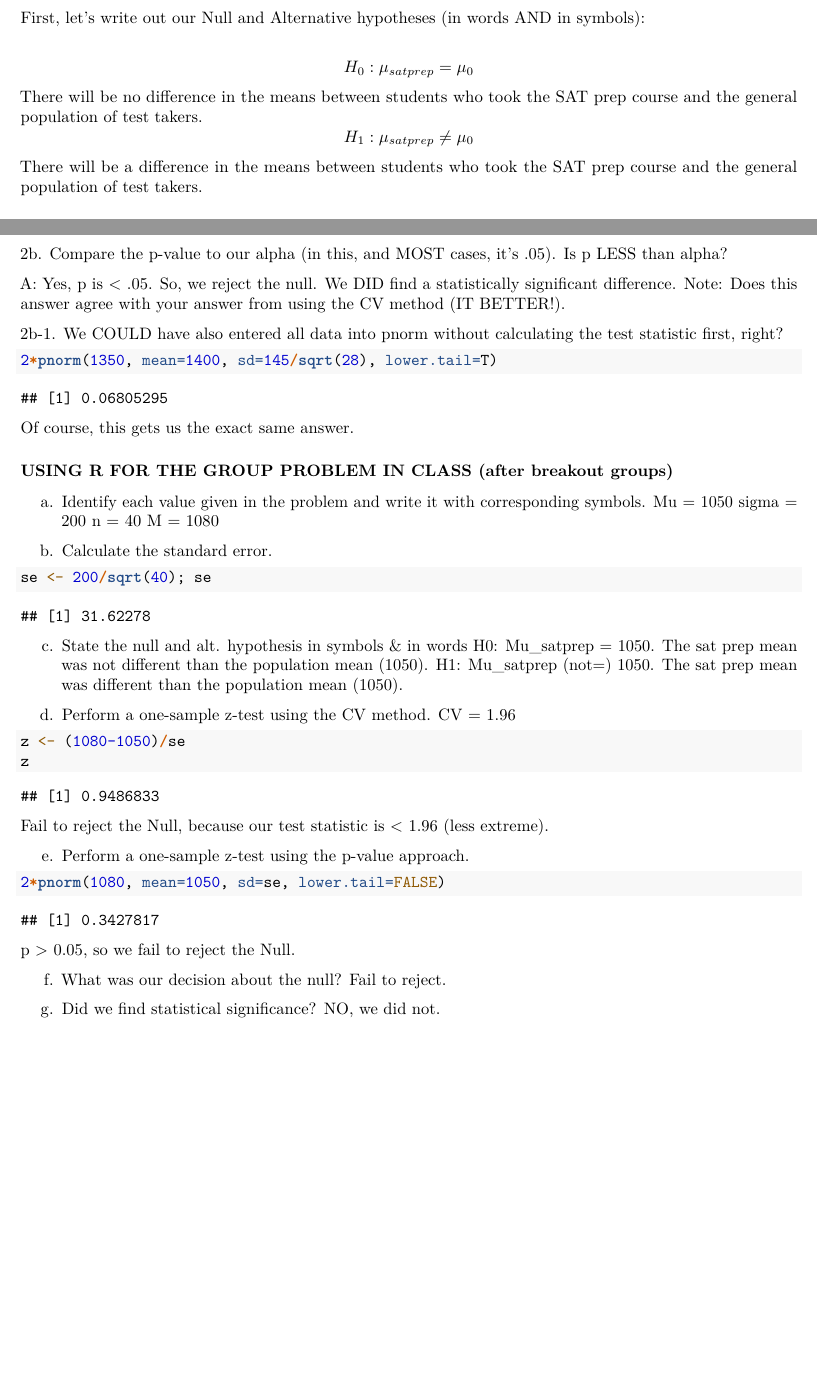
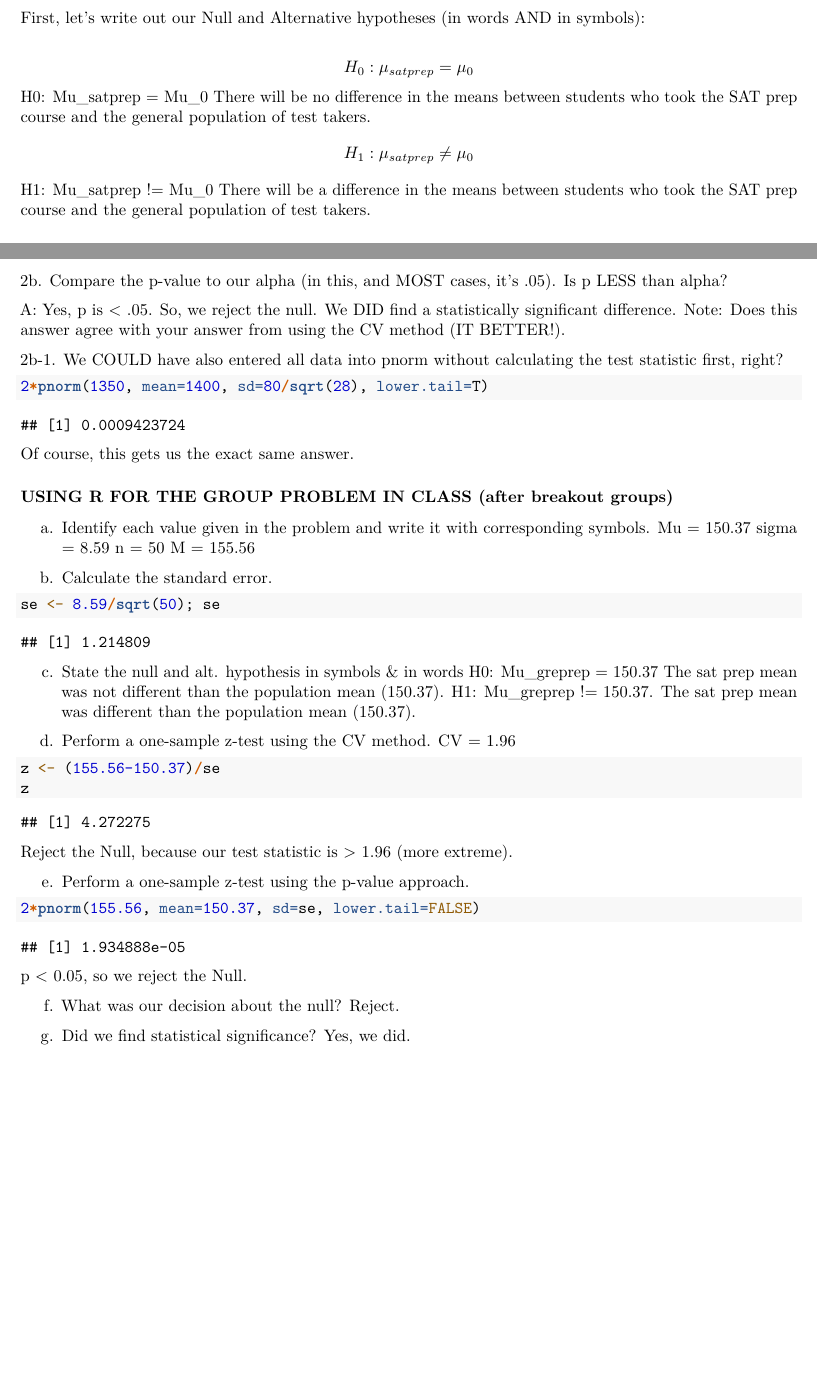
Before and after one commit to lhartigan15/LLO8180, an R Markdown document (Week 5 - Test Stats and P-Values_inclass.Rmd): two parts of pages 1 and 2 of 2, joined at a grey line, cut so that both start at the same text, the shorter picture padded with empty space. Rendered offline with R 4.5, knitr and Pandoc, then LaTeX, with nearby package versions; both versions are drawn in the output format of the newer one.

Commit message:
Add files via upload

````diff
--- a/Week 5 - Test Stats and P-Values_inclass.Rmd
+++ b/Week 5 - Test Stats and P-Values_inclass.Rmd
@@ -28,12 +23,14 @@ First, let's write out our Null and Alternative hypotheses (in words AND in symb
 H_0: \mu_{satprep} = \mu_0 \\
 \end{aligned}
 \]
+H0: Mu_satprep = Mu_0
 There will be no difference in the means between students who took the SAT prep course and the general population of test takers.
 \[
 \begin{aligned}
 H_1: \mu_{satprep} \neq \mu_0 \\
 \end{aligned}
 \]
+H1: Mu_satprep != Mu_0
 There will be a difference in the means between students who took the SAT prep course and the general population of test takers.
 
 ### METHOD 1: Critical Value
@@ -61,7 +58,7 @@ A: Yes, p is < .05. So, we reject the null. We DID find a statistically signific
 
 2b-1. We COULD have also entered all data into pnorm without calculating the test statistic first, right?
 ```{r}
-2*pnorm(1350, mean=1400, sd=145/sqrt(28), lower.tail=T)
+2*pnorm(1350, mean=1400, sd=80/sqrt(28), lower.tail=T)
 ```
 Of course, this gets us the exact same answer.
 
@@ -69,38 +66,38 @@ Of course, this gets us the exact same answer.
 ### USING R FOR THE GROUP PROBLEM IN CLASS (after breakout groups)
 
 a. Identify each value given in the problem and write it with corresponding symbols.
-  Mu = 1050
-  sigma = 200
-  n = 40
-  M = 1080
+  Mu = 150.37
+  sigma = 8.59
+  n = 50
+  M = 155.56
 
 b. Calculate the standard error.
 ```{r}
-se <- 200/sqrt(40); se
+se <- 8.59/sqrt(50); se
 ```
 
 c. State the null and alt. hypothesis in symbols & in words
-  H0: Mu_satprep = 1050. The sat prep mean was not different than the population mean (1050).
-  H1: Mu_satprep (not=) 1050. The sat prep mean was different than the population mean (1050).
+  H0: Mu_greprep = 150.37 The sat prep mean was not different than the population mean (150.37).
+  H1: Mu_greprep != 150.37. The sat prep mean was different than the population mean (150.37).
 
 d. Perform a one-sample z-test using the CV method.
   CV = 1.96
 
 ```{r}
-z <- (1080-1050)/se
+z <- (155.56-150.37)/se
 z
 ```
-  Fail to reject the Null, because our test statistic is < 1.96 (less extreme).
+  Reject the Null, because our test statistic is > 1.96 (more extreme).
 
 
 e. Perform a one-sample z-test using the p-value approach.
 ```{r}
-2*pnorm(1080, mean=1050, sd=se, lower.tail=FALSE)
+2*pnorm(155.56, mean=150.37, sd=se, lower.tail=FALSE)
 ```
-  p > 0.05, so we fail to reject the Null.
+  p < 0.05, so we reject the Null.
 
 f. What was our decision about the null?
-  Fail to reject.
+  Reject.
 
 g. Did we find statistical significance?
-  NO, we did not.
+  Yes, we did.
````
Also changed, not shown: Week 5 - Test Stats and P-Values_inclass.Rmd (9 more changed lines).
